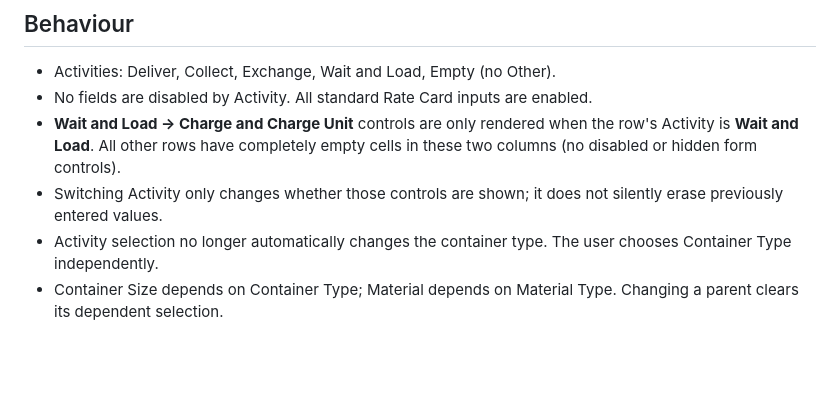
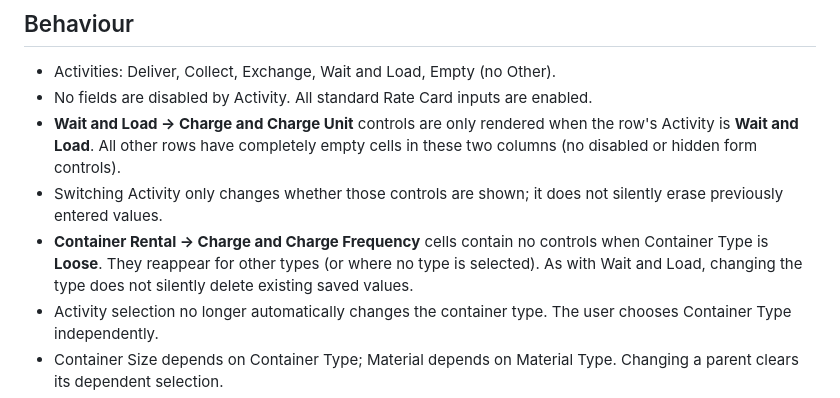
Before and after one commit to julianbirch0/waste-tracker-prototypes, a Markdown page: rate-card-prototype/README.md, the part around the change. Drawn GitHub-style; blank space fills up the shorter version.

Commit message:
Document blank rental cells for Loose loads

```diff
--- a/rate-card-prototype/README.md
+++ b/rate-card-prototype/README.md
@@ -35,6 +35,7 @@ Open `index.html` directly in a desktop browser, including from a locally cloned
 - No fields are disabled by Activity. All standard Rate Card inputs are enabled.
 - **Wait and Load → Charge and Charge Unit** controls are only rendered when the row's Activity is **Wait and Load**. All other rows have completely empty cells in these two columns (no disabled or hidden form controls).
 - Switching Activity only changes whether those controls are shown; it does not silently erase previously entered values.
+- **Container Rental → Charge and Charge Frequency** cells contain no controls when Container Type is **Loose**. They reappear for other types (or where no type is selected). As with Wait and Load, changing the type does not silently delete existing saved values.
 - Activity selection no longer automatically changes the container type. The user chooses Container Type independently.
 - Container Size depends on Container Type; Material depends on Material Type. Changing a parent clears its dependent selection.
 - All dropdowns show a non-selectable `Select ...` prompt only while unselected. Once a real value is chosen, the prompt is **removed from the option list entirely**. If a parent selection changes, its dependent dropdown resets to a blank value and temporarily shows its prompt again.
```
